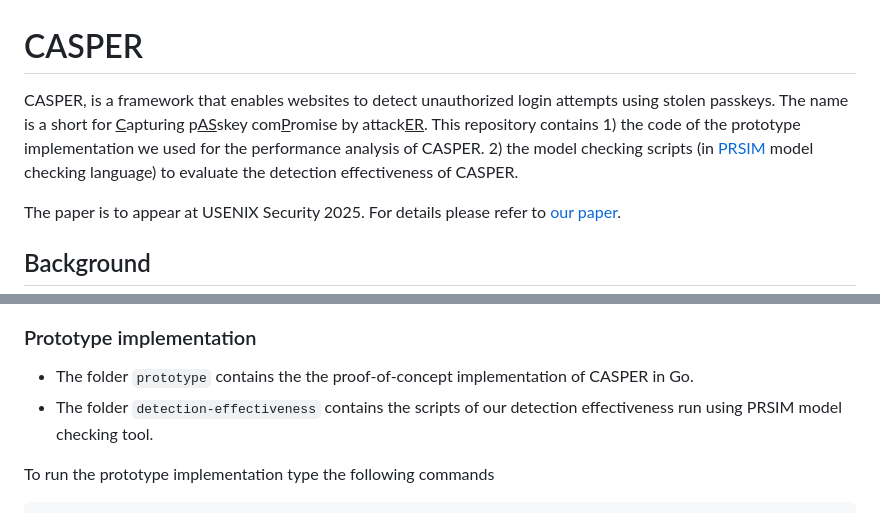
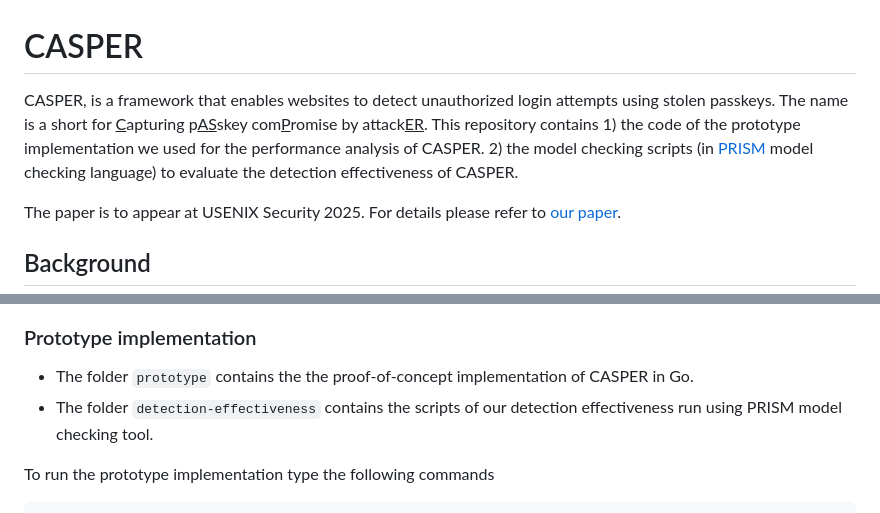
Before and after one commit to islamazhar/CASPER, a Markdown page: README.md, 2 parts joined by grey strips. GitHub-like rendering.

Commit message:
Typo fixes

````diff
--- a/README.md
+++ b/README.md
@@ -1,6 +1,6 @@
 # CASPER
 
-CASPER, is a framework that enables websites to detect unauthorized login attempts using stolen passkeys.  The name is a short for <ins>C</ins>apturing p<ins>AS</ins>skey com<ins>P</ins>romise by attack<ins>ER</ins>. This repository contains 1) the code of the prototype implementation we used for the   performance analysis of CASPER. 2) the model checking scripts (in <a href="https://www.prismmodelchecker.org/">PRSIM</a> model checking language) to evaluate the detection effectiveness of CASPER.
+CASPER, is a framework that enables websites to detect unauthorized login attempts using stolen passkeys.  The name is a short for <ins>C</ins>apturing p<ins>AS</ins>skey com<ins>P</ins>romise by attack<ins>ER</ins>. This repository contains 1) the code of the prototype implementation we used for the   performance analysis of CASPER. 2) the model checking scripts (in <a href="https://www.prismmodelchecker.org/">PRISM</a> model checking language) to evaluate the detection effectiveness of CASPER.
 
 
 The paper is to appear at USENIX Security 2025. For details please refer to [our paper](https://pages.cs.wisc.edu/~mazharul/files/casperUsenix25Islam.pdf).
@@ -19,7 +19,7 @@ We present CASPER, the first passkey breach detection framework that enables web
 ## How to run?
 ### Prototype implementation
 - The folder `prototype` contains the the proof-of-concept implementation of CASPER in Go.
-- The folder `detection-effectiveness` contains the scripts of our detection effectiveness run using PRSIM model checking tool.
+- The folder `detection-effectiveness` contains the scripts of our detection effectiveness run using PRISM model checking tool.
 
 To run the prototype implementation type the following commands
 ``` bash
````
